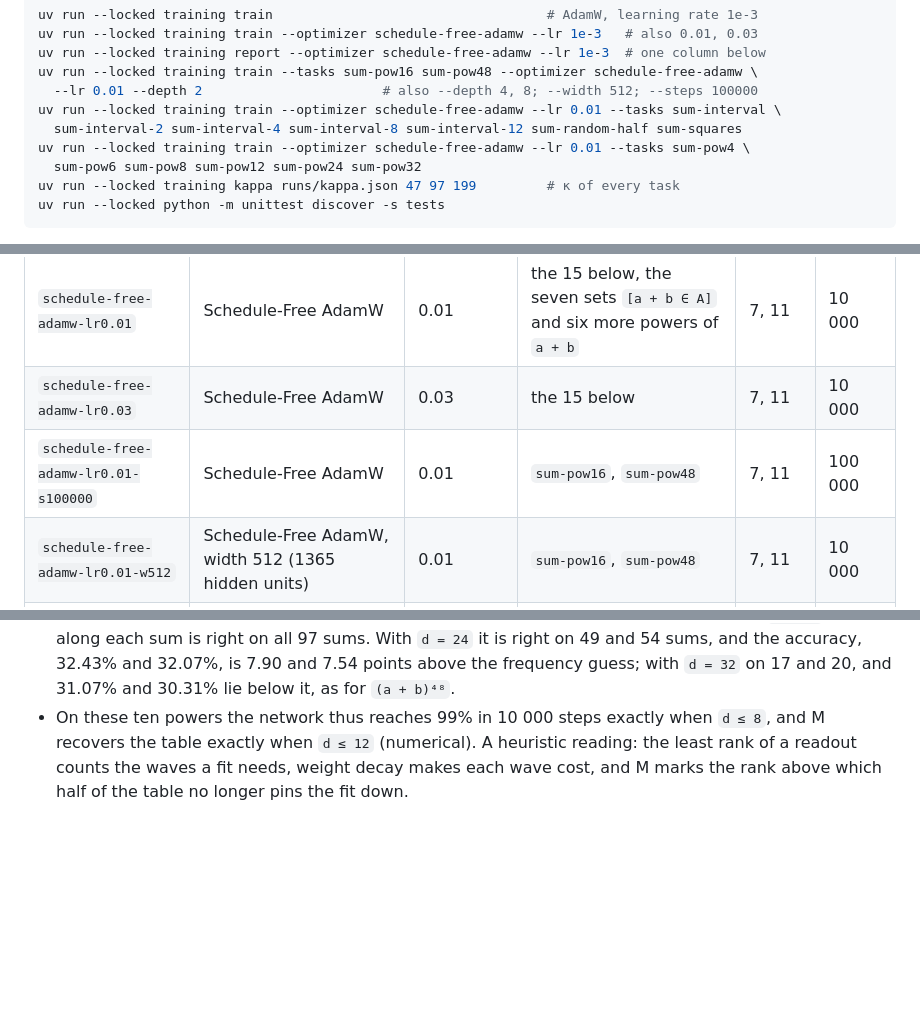
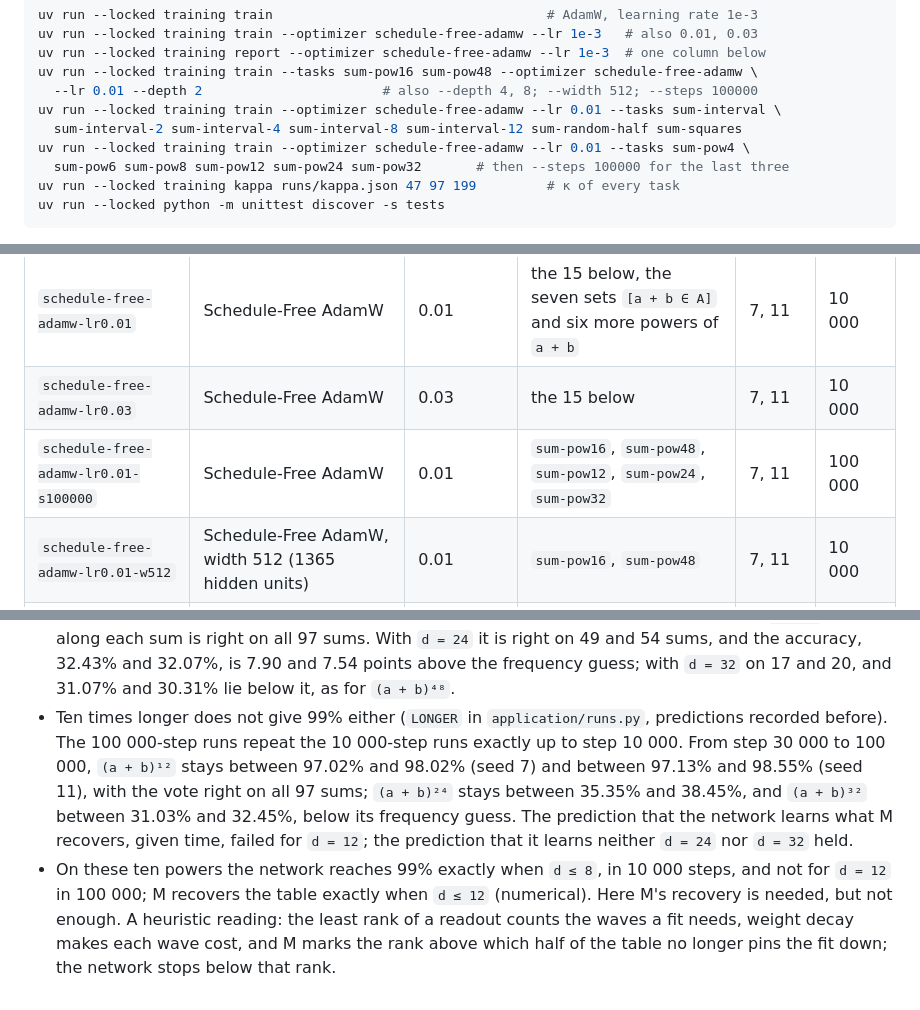
Before and after one commit to fxeqxmulfx/grokking, a Markdown page: experiments/training/README.md, 3 parts joined by grey strips. Rendered like a GitHub page; blank space fills up the shorter version.

Commit message:
Run three powers ten times longer: (a + b)^12 stays below 99%
Model M recovers it from the training cells, yet from step 30 000 to 100 000
the network stays between 97.02% and 98.55%, so M's recovery is not enough.

Co-Authored-By: Claude Opus 5.5 <noreply@anthropic.com>

````diff
--- a/experiments/training/README.md
+++ b/experiments/training/README.md
@@ -29,7 +29,7 @@ uv run --locked training train --tasks sum-pow16 sum-pow48 --optimizer schedule-
 uv run --locked training train --optimizer schedule-free-adamw --lr 0.01 --tasks sum-interval \
   sum-interval-2 sum-interval-4 sum-interval-8 sum-interval-12 sum-random-half sum-squares
 uv run --locked training train --optimizer schedule-free-adamw --lr 0.01 --tasks sum-pow4 \
-  sum-pow6 sum-pow8 sum-pow12 sum-pow24 sum-pow32
+  sum-pow6 sum-pow8 sum-pow12 sum-pow24 sum-pow32       # then --steps 100000 for the last three
 uv run --locked training kappa runs/kappa.json 47 97 199         # κ of every task
 uv run --locked python -m unittest discover -s tests
 ```
@@ -47,7 +47,7 @@ the rate when they are not 128, 1 and 10 000.
 | `schedule-free-adamw-lr0.001` | Schedule-Free AdamW | 1e-3 | the 15 below | 7, 11 | 10 000 |
 | `schedule-free-adamw-lr0.01` | Schedule-Free AdamW | 0.01 | the 15 below, the seven sets `[a + b ∈ A]` and six more powers of `a + b` | 7, 11 | 10 000 |
 | `schedule-free-adamw-lr0.03` | Schedule-Free AdamW | 0.03 | the 15 below | 7, 11 | 10 000 |
-| `schedule-free-adamw-lr0.01-s100000` | Schedule-Free AdamW | 0.01 | `sum-pow16`, `sum-pow48` | 7, 11 | 100 000 |
+| `schedule-free-adamw-lr0.01-s100000` | Schedule-Free AdamW | 0.01 | `sum-pow16`, `sum-pow48`, `sum-pow12`, `sum-pow24`, `sum-pow32` | 7, 11 | 100 000 |
 | `schedule-free-adamw-lr0.01-w512` | Schedule-Free AdamW, width 512 (1365 hidden units) | 0.01 | `sum-pow16`, `sum-pow48` | 7, 11 | 10 000 |
 | `schedule-free-adamw-lr0.0025-w512` | Schedule-Free AdamW, width 512 (1365 hidden units) | 0.0025 | `sum-pow16`, `sum-pow48` | 7, 11 | 10 000 |
 | `schedule-free-adamw-lr0.01-d2`, `-d4`, `-d8` | Schedule-Free AdamW, 2, 4 and 8 blocks | 0.01 | `sum-pow16`, `sum-pow48` | 7, 11 | 10 000 |
@@ -276,7 +276,15 @@ its completion is right; the frequency guess is that of the held-out half, as ab
   the vote along each sum is right on all 97 sums. With `d = 24` it is right on 49 and 54 sums, and
   the accuracy, 32.43% and 32.07%, is 7.90 and 7.54 points above the frequency guess; with `d = 32`
   on 17 and 20, and 31.07% and 30.31% lie below it, as for `(a + b)⁴⁸`.
-- On these ten powers the network thus reaches 99% in 10 000 steps exactly when `d ≤ 8`, and M
-  recovers the table exactly when `d ≤ 12` (numerical). A heuristic reading: the least rank of a
-  readout counts the waves a fit needs, weight decay makes each wave cost, and M marks the rank
-  above which half of the table no longer pins the fit down.
+- Ten times longer does not give 99% either (`LONGER` in `application/runs.py`, predictions
+  recorded before). The 100 000-step runs repeat the 10 000-step runs exactly up to step 10 000.
+  From step 30 000 to 100 000, `(a + b)¹²` stays between 97.02% and 98.02% (seed 7) and between
+  97.13% and 98.55% (seed 11), with the vote right on all 97 sums; `(a + b)²⁴` stays between
+  35.35% and 38.45%, and `(a + b)³²` between 31.03% and 32.45%, below its frequency guess. The
+  prediction that the network learns what M recovers, given time, failed for `d = 12`; the
+  prediction that it learns neither `d = 24` nor `d = 32` held.
+- On these ten powers the network reaches 99% exactly when `d ≤ 8`, in 10 000 steps, and not for
+  `d = 12` in 100 000; M recovers the table exactly when `d ≤ 12` (numerical). Here M's recovery
+  is needed, but not enough. A heuristic reading: the least rank of a readout counts the waves a
+  fit needs, weight decay makes each wave cost, and M marks the rank above which half of the table
+  no longer pins the fit down; the network stops below that rank.
````
